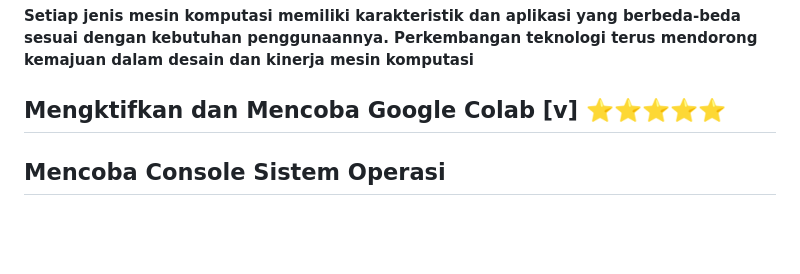
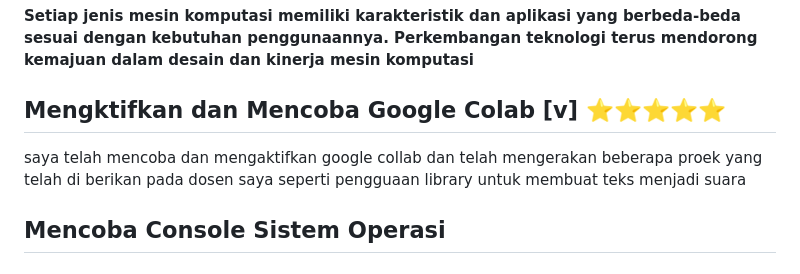
Before and after one commit to Irs622/informatika, a Markdown page: README.md, the part around the change. Rendered like a GitHub page; blank space fills up the shorter version.

```diff
--- a/README.md
+++ b/README.md
@@ -84,6 +84,7 @@ Mesin komputasi adalah perangkat keras yang dirancang untuk melakukan pemrosesan
 
 
 ## Mengktifkan dan Mencoba Google Colab [v] ⭐⭐⭐⭐⭐
+saya telah mencoba dan mengaktifkan google collab dan telah mengerakan beberapa proek yang telah di berikan pada dosen saya seperti pengguaan library untuk membuat teks menjadi suara
 
 ## Mencoba Console Sistem Operasi
 
```
